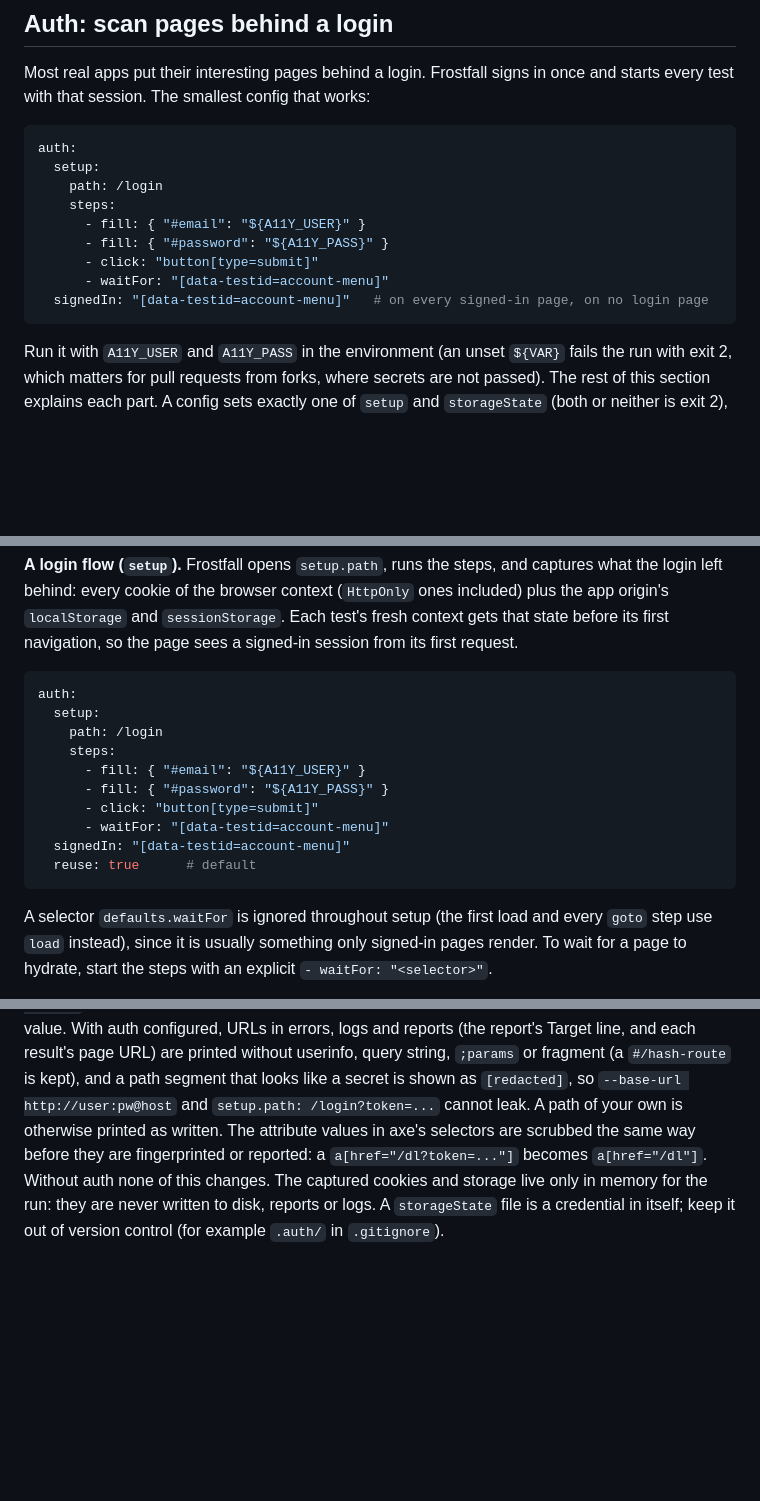
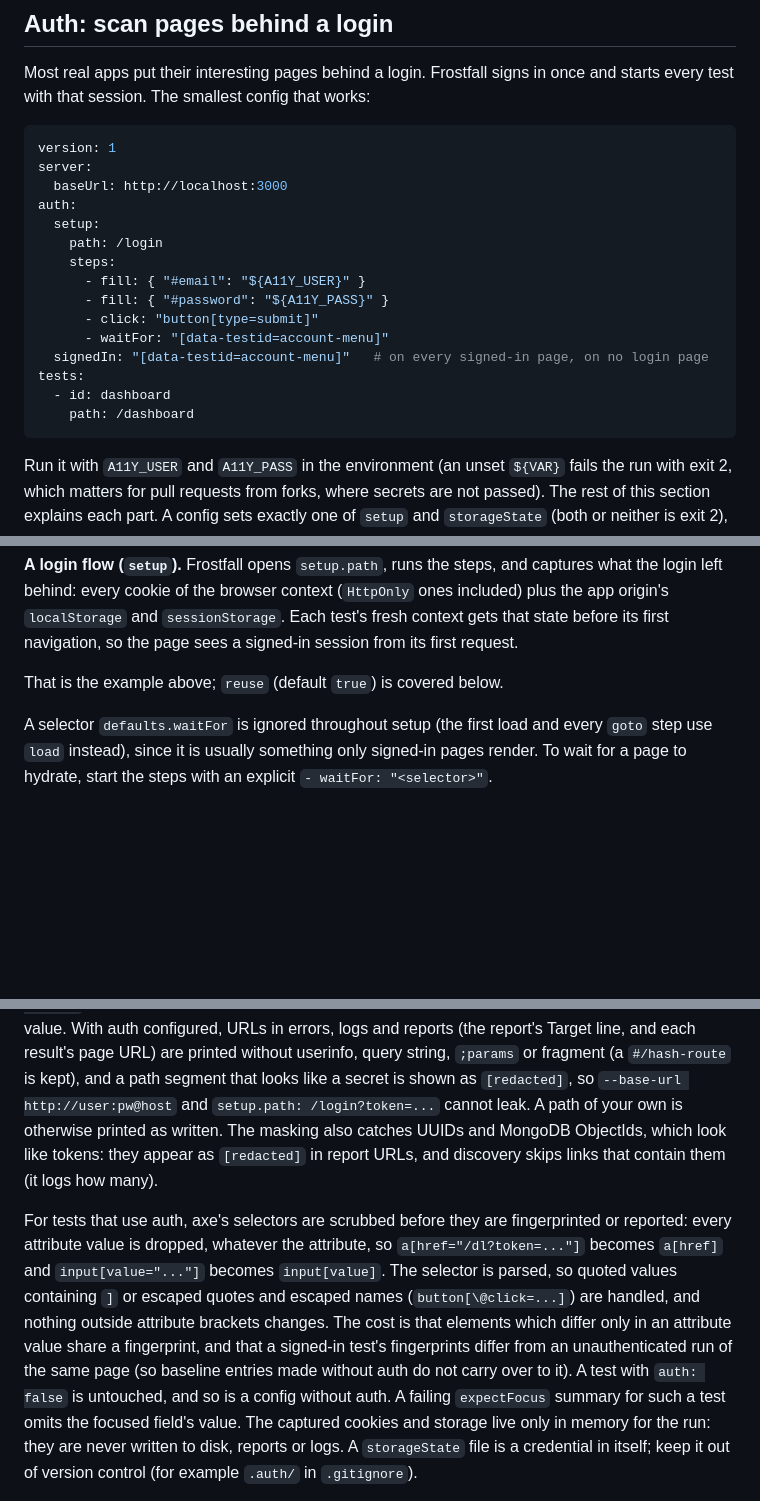
Before and after one commit to aquia-inc/frostfall, a Markdown page: README.md, 3 parts joined by grey strips. Drawn GitHub-style; blank space fills up the shorter version.

````diff
--- a/README.md
+++ b/README.md
@@ -488,6 +489,9 @@ Most real apps put their interesting pages behind a login. Frostfall signs in
 once and starts every test with that session. The smallest config that works:
 
 ```yaml
+version: 1
+server:
+  baseUrl: http://localhost:3000
 auth:
   setup:
     path: /login
@@ -497,6 +501,9 @@ auth:
       - click: "button[type=submit]"
       - waitFor: "[data-testid=account-menu]"
   signedIn: "[data-testid=account-menu]"   # on every signed-in page, on no login page
+tests:
+  - id: dashboard
+    path: /dashboard
 ```
 
 Run it with `A11Y_USER` and `A11Y_PASS` in the environment (an unset `${VAR}` fails
@@ -530,18 +537,7 @@ captures what the login left behind: every cookie of the browser context
 `sessionStorage`. Each test's fresh context gets that state before its first
 navigation, so the page sees a signed-in session from its first request.
 
-```yaml
-auth:
-  setup:
-    path: /login
-    steps:
-      - fill: { "#email": "${A11Y_USER}" }
-      - fill: { "#password": "${A11Y_PASS}" }
-      - click: "button[type=submit]"
-      - waitFor: "[data-testid=account-menu]"
-  signedIn: "[data-testid=account-menu]"
-  reuse: true      # default
-```
+That is the example above; `reuse` (default `true`) is covered below.
 
 A selector `defaults.waitFor` is ignored throughout setup (the first load and
 every `goto` step use `load` instead), since it is usually something only
@@ -693,10 +693,22 @@ reports (the report's Target line, and each result's page URL) are printed witho
 userinfo, query string, `;params` or fragment (a `#/hash-route` is kept), and a
 path segment that looks like a secret is shown as `[redacted]`, so
 `--base-url http://user:pw@host` and `setup.path: /login?token=...` cannot leak.
-A path of your own is otherwise printed as written. The attribute values in axe's
-selectors are scrubbed the same way before they are fingerprinted or reported: a
-`a[href="/dl?token=..."]` becomes `a[href="/dl"]`. Without auth none of this
-changes. The captured cookies and storage live only in memory for the run: they
+A path of your own is otherwise printed as written. The masking
+also catches UUIDs and MongoDB ObjectIds, which look like tokens: they appear as
+`[redacted]` in report URLs, and discovery skips links that contain them (it logs
+how many).
+
+For tests that use auth, axe's selectors are scrubbed before they are
+fingerprinted or reported: every attribute value is dropped, whatever the
+attribute, so `a[href="/dl?token=..."]` becomes `a[href]` and
+`input[value="..."]` becomes `input[value]`. The selector is parsed, so quoted
+values containing `]` or escaped quotes and escaped names (`button[\@click=...]`)
+are handled, and nothing outside attribute brackets changes. The cost is that
+elements which differ only in an attribute value share a fingerprint, and that a
+signed-in test's fingerprints differ from an unauthenticated run of the same page
+(so baseline entries made without auth do not carry over to it). A test with
+`auth: false` is untouched, and so is a config without auth. A failing
+`expectFocus` summary for such a test omits the focused field's value. The captured cookies and storage live only in memory for the run: they
 are never written to disk, reports or logs. A `storageState` file is a
 credential in itself; keep it out of version control (for example `.auth/` in
 `.gitignore`).
````
Also changed, not shown: other parts of README.md (+11 -1 lines), DESIGN.md (+15 -4 lines).
